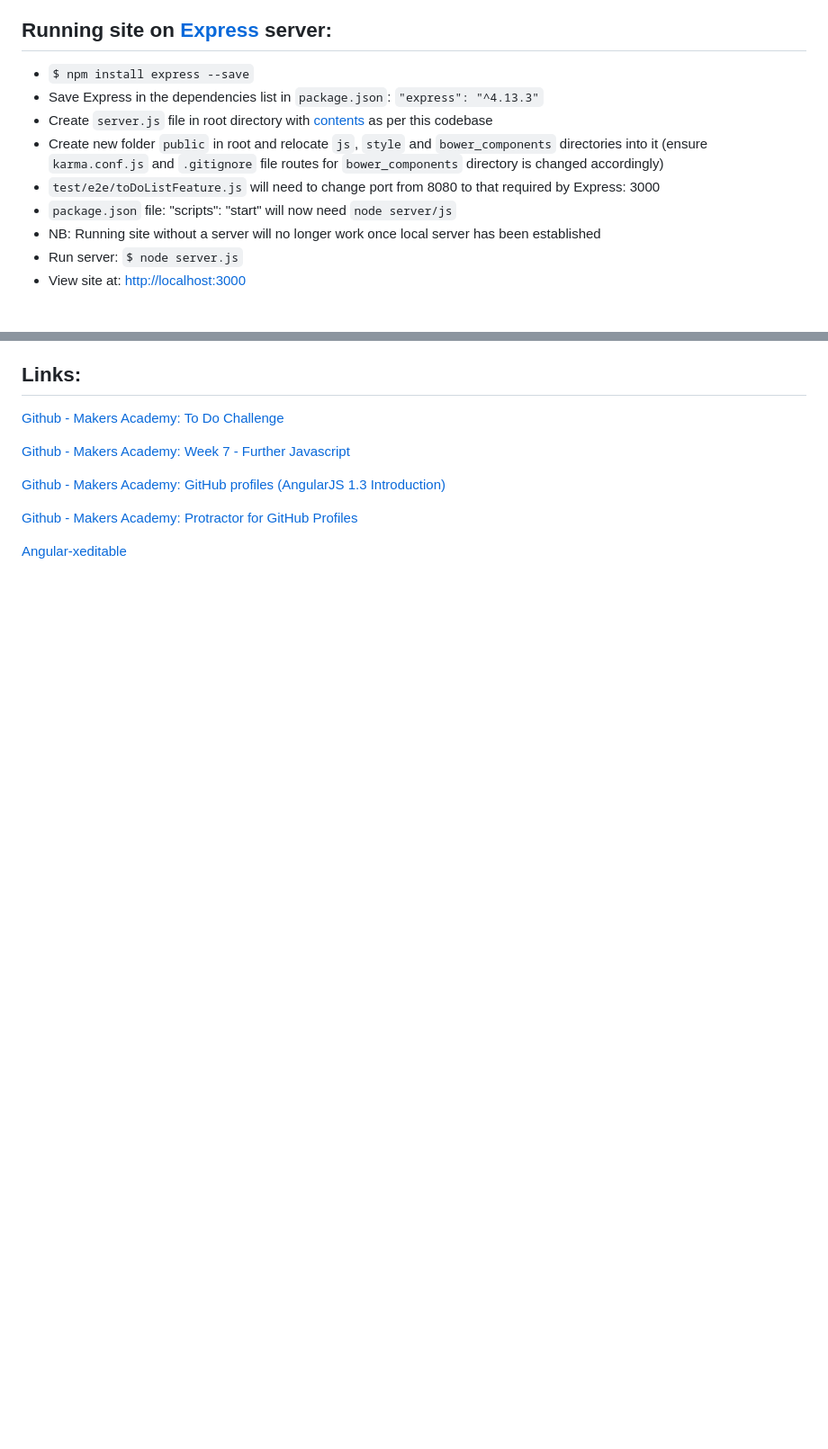
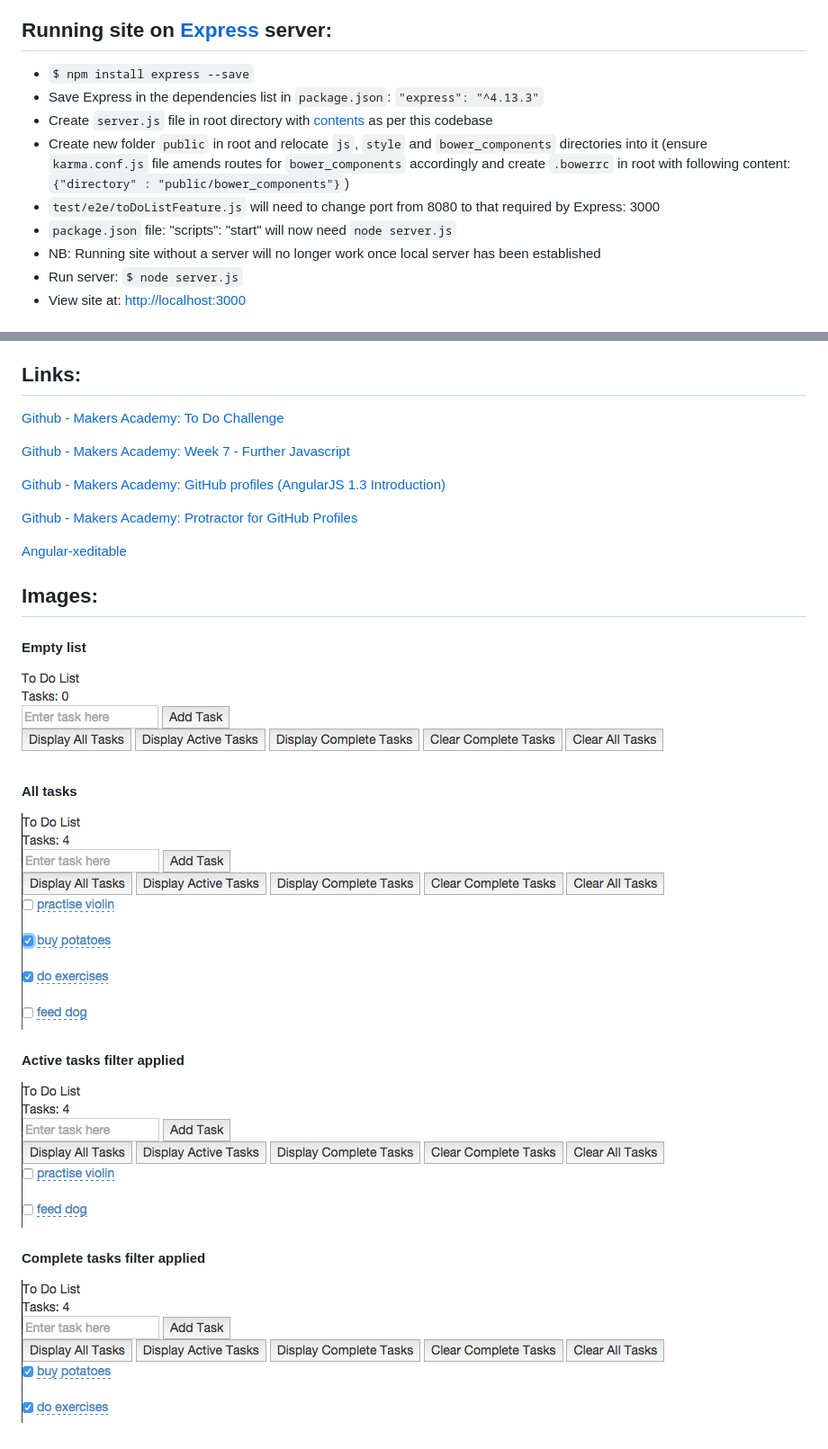
Before and after one commit to andygout/to_do_list, a Markdown page: README.md, 2 parts joined by grey strips. Shown: that part at 90% size. GitHub-like rendering; pictures changed too: readme_imgs/active_tasks.png (added), readme_imgs/all_tasks.png (added), readme_imgs/complete_tasks.png (added); blank space fills up the shorter version.

Commit message:
Update: README - Express server setup instructions + screenshots

```diff
--- a/README.md
+++ b/README.md
@@ -207,9 +207,9 @@ Running site on [Express](http://expressjs.com/) server:
 - `$ npm install express --save`
 - Save Express in the dependencies list in `package.json`: `"express": "^4.13.3"`
 - Create `server.js` file in root directory with [contents](https://github.com/andygout/to_do_list/blob/master/server.js) as per this codebase
-- Create new folder `public` in root and relocate `js`, `style` and `bower_components` directories into it (ensure `karma.conf.js` and `.gitignore` file routes for `bower_components` directory is changed accordingly)
+- Create new folder `public` in root and relocate `js`, `style` and `bower_components` directories into it (ensure `karma.conf.js` file amends routes for `bower_components` accordingly and create `.bowerrc` in root with following content: `{"directory" : "public/bower_components"}`)
 - `test/e2e/toDoListFeature.js` will need to change port from 8080 to that required by Express: 3000
-- `package.json` file: "scripts": "start" will now need `node server/js`
+- `package.json` file: "scripts": "start" will now need `node server.js`
 - NB: Running site without a server will no longer work once local server has been established
 - Run server: `$ node server.js`
 - View site at: [http://localhost:3000](http://localhost:3000)
@@ -290,3 +290,19 @@ Links:
 [Github - Makers Academy: Protractor for GitHub Profiles](https://github.com/makersacademy/course/blob/master/further_javascript/protractor.md)
 
 [Angular-xeditable](http://vitalets.github.io/angular-xeditable/)
+
+
+Images:
+-------
+
+#### Empty list
+![Empty list](readme_imgs/empty_list.png)
+
+#### All tasks
+![All tasks](readme_imgs/all_tasks.png)
+
+#### Active tasks filter applied
+![Active tasks](readme_imgs/active_tasks.png)
+
+#### Complete tasks filter applied
+![Complete tasks](readme_imgs/complete_tasks.png)
```
